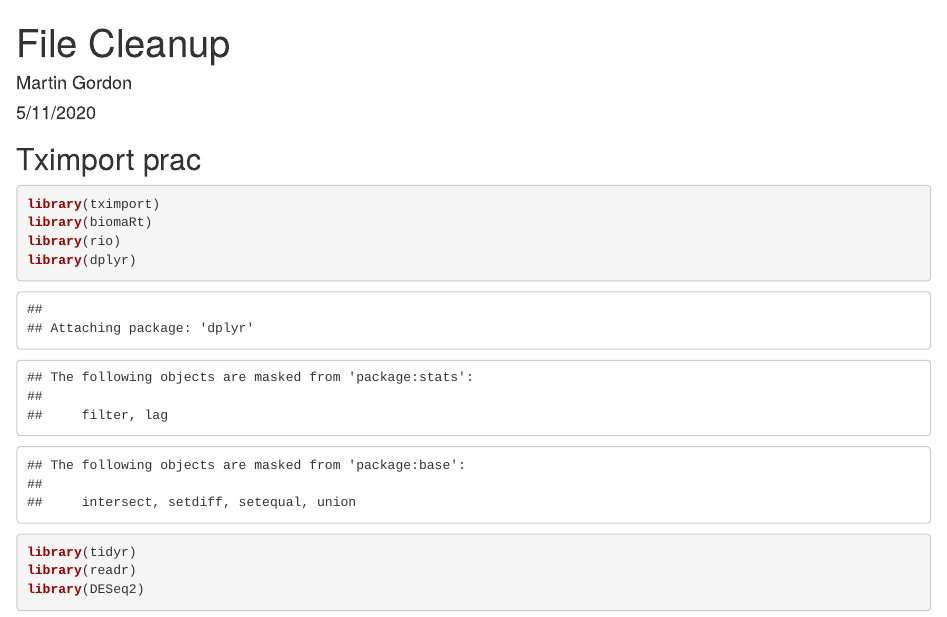
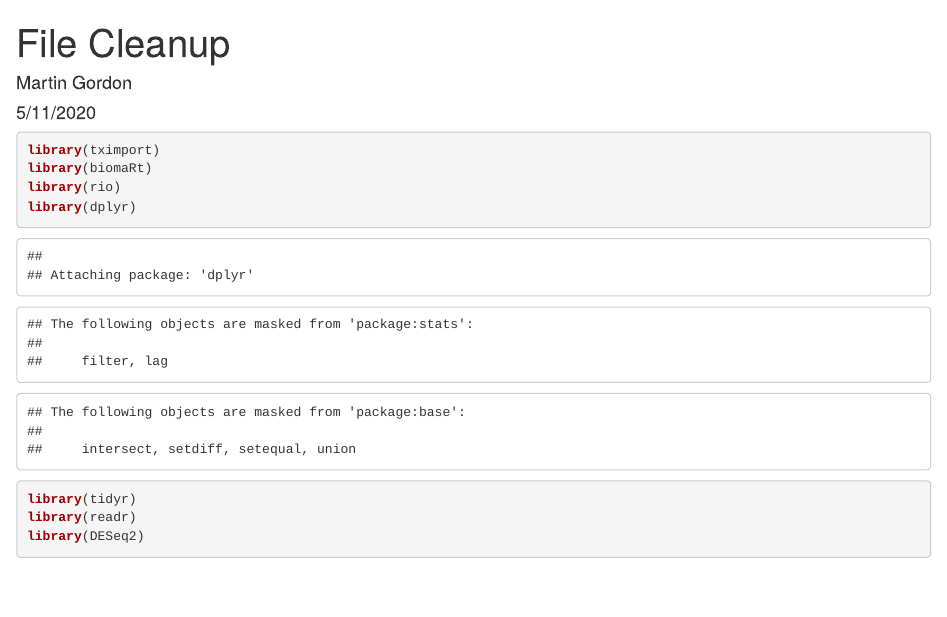
Before and after one commit to MGordon09/MSC_project, an R Markdown document (File_Cleanup.Rmd): the page in a window 1100 px wide, from its top. Rendered offline with R 4.5, knitr and Pandoc, with nearby package versions; some code elsewhere in the file could not run offline.

Commit message:
Update File_Cleanup.Rmd

````diff
--- a/File_Cleanup.Rmd
+++ b/File_Cleanup.Rmd
@@ -9,7 +9,6 @@ output: html_document
 knitr::opts_chunk$set(echo = TRUE)
 ```
 
-## Tximport prac
 
 ```{R, messages=F}
 library(tximport)
````
